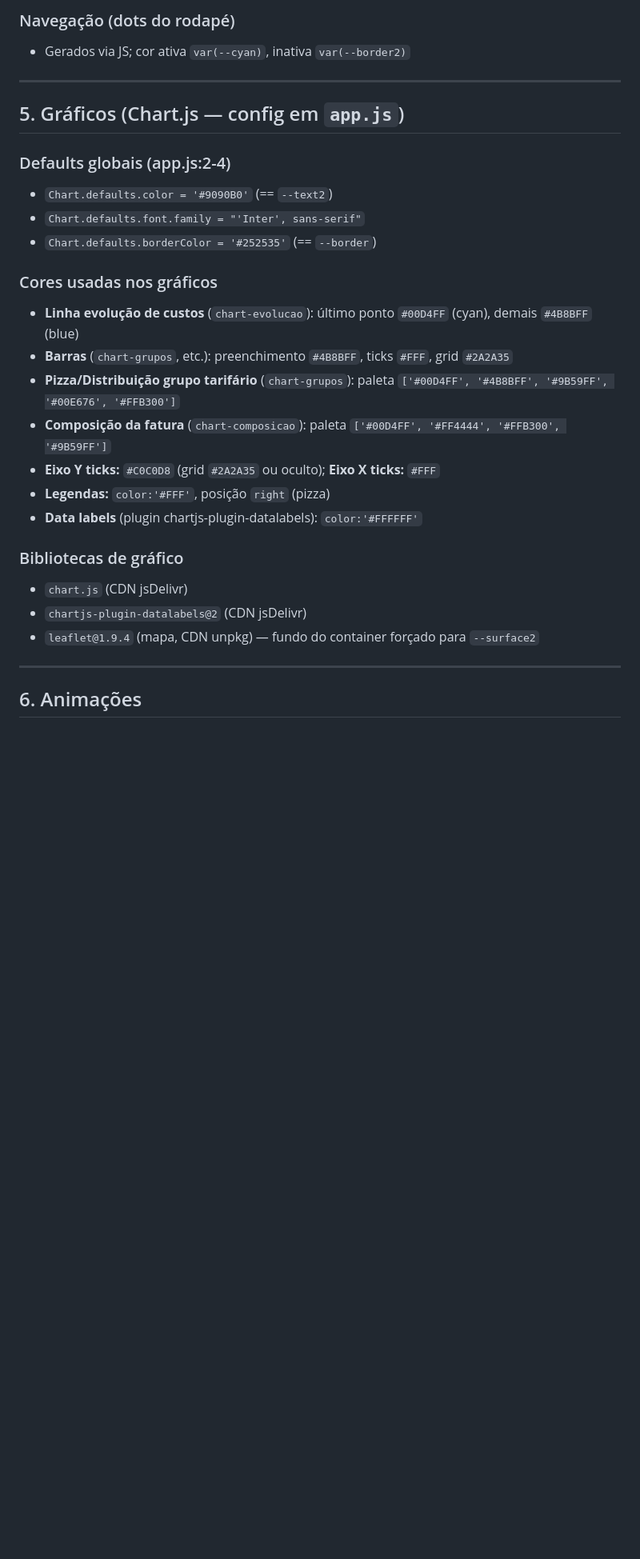
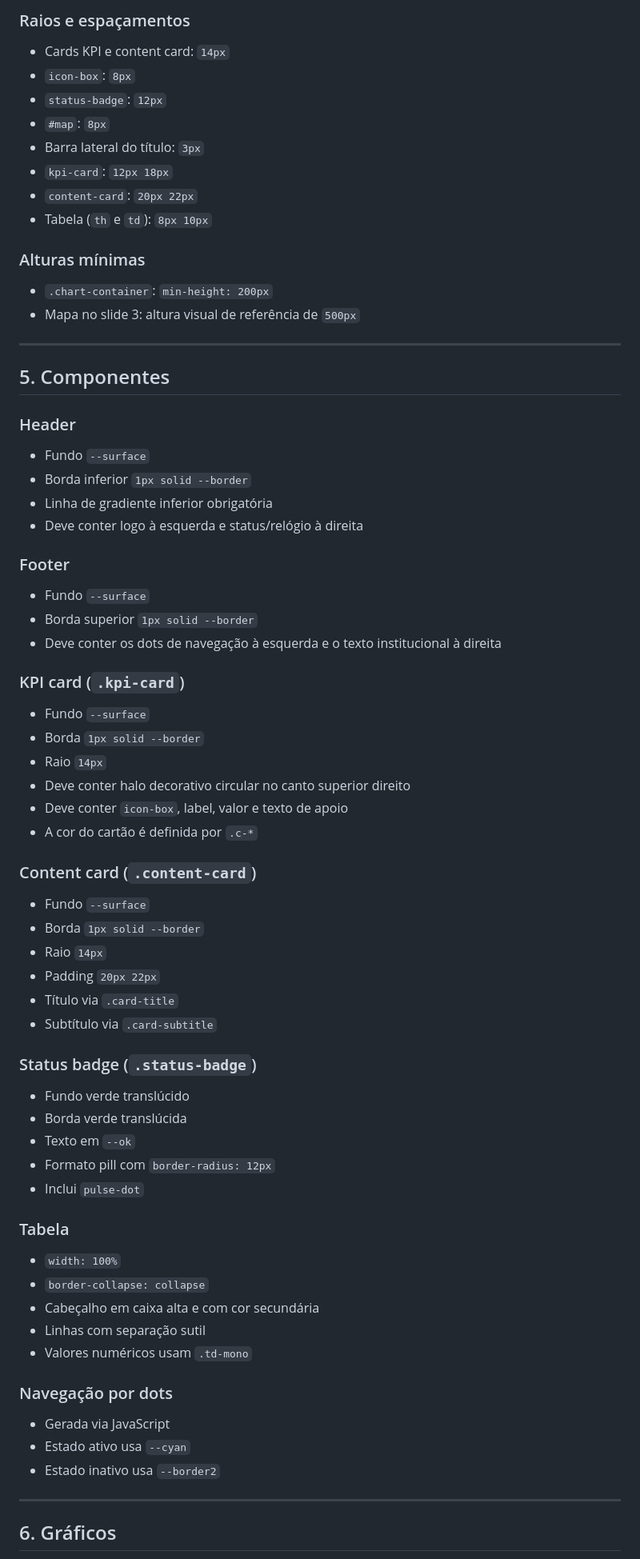
Before and after one commit to victoralexandre97-ufg/faturas-seinfra-ufg, a Markdown page: DESIGN.md, the part around one of its changes. Shown at 80% size. Rendered like a GitHub page; blank space fills up the shorter version.

```diff
--- a/DESIGN.md
+++ b/DESIGN.md
@@ -137,33 +143,69 @@ Definidos em `styles.css:3-24`. Usar sempre as variáveis, não valores hardcode
 
-### Navegação (dots do rodapé)
-- Gerados via JS; cor ativa `var(--cyan)`, inativa `var(--border2)`
+### Raios e espaçamentos
+- Cards KPI e content card: `14px`
+- `icon-box`: `8px`
+- `status-badge`: `12px`
+- `#map`: `8px`
+- Barra lateral do título: `3px`
+- `kpi-card`: `12px 18px`
+- `content-card`: `20px 22px`
+- Tabela (`th` e `td`): `8px 10px`
+
+### Alturas mínimas
+- `.chart-container`: `min-height: 200px`
+- Mapa no slide 3: altura visual de referência de `500px`
 
 ---
 
-## 5. Gráficos (Chart.js — config em `app.js`)
+## 5. Componentes
 
-### Defaults globais (app.js:2-4)
-- `Chart.defaults.color = '#9090B0'` (== `--text2`)
-- `Chart.defaults.font.family = "'Inter', sans-serif"`
-- `Chart.defaults.borderColor = '#252535'` (== `--border`)
+### Header
+- Fundo `--surface`
+- Borda inferior `1px solid --border`
+- Linha de gradiente inferior obrigatória
+- Deve conter logo à esquerda e status/relógio à direita
 
-### Cores usadas nos gráficos
-- **Linha evolução de custos** (`chart-evolucao`): último ponto `#00D4FF` (cyan), demais `#4B8BFF` (blue)
-- **Barras** (`chart-grupos`, etc.): preenchimento `#4B8BFF`, ticks `#FFF`, grid `#2A2A35`
-- **Pizza/Distribuição grupo tarifário** (`chart-grupos`): paleta
-  `['#00D4FF', '#4B8BFF', '#9B59FF', '#00E676', '#FFB300']`
-- **Composição da fatura** (`chart-composicao`): paleta
-  `['#00D4FF', '#FF4444', '#FFB300', '#9B59FF']`
-- **Eixo Y ticks:** `#C0C0D8` (grid `#2A2A35` ou oculto); **Eixo X ticks:** `#FFF`
-- **Legendas:** `color:'#FFF'`, posição `right` (pizza)
-- **Data labels** (plugin chartjs-plugin-datalabels): `color:'#FFFFFF'`
+### Footer
+- Fundo `--surface`
+- Borda superior `1px solid --border`
+- Deve conter os dots de navegação à esquerda e o texto institucional à direita
 
-### Bibliotecas de gráfico
-- `chart.js` (CDN jsDelivr)
-- `chartjs-plugin-datalabels@2` (CDN jsDelivr)
-- `leaflet@1.9.4` (mapa, CDN unpkg) — fundo do container forçado para `--surface2`
+### KPI card (`.kpi-card`)
+- Fundo `--surface`
+- Borda `1px solid --border`
+- Raio `14px`
+- Deve conter halo decorativo circular no canto superior direito
+- Deve conter `icon-box`, label, valor e texto de apoio
+- A cor do cartão é definida por `.c-*`
+
+### Content card (`.content-card`)
+- Fundo `--surface`
+- Borda `1px solid --border`
+- Raio `14px`
+- Padding `20px 22px`
+- Título via `.card-title`
+- Subtítulo via `.card-subtitle`
+
+### Status badge (`.status-badge`)
+- Fundo verde translúcido
+- Borda verde translúcida
+- Texto em `--ok`
+- Formato pill com `border-radius: 12px`
+- Inclui `pulse-dot`
+
+### Tabela
+- `width: 100%`
+- `border-collapse: collapse`
+- Cabeçalho em caixa alta e com cor secundária
+- Linhas com separação sutil
+- Valores numéricos usam `.td-mono`
+
+### Navegação por dots
+- Gerada via JavaScript
+- Estado ativo usa `--cyan`
+- Estado inativo usa `--border2`
 
 ---
 
-## 6. Animações
+## 6. Gráficos
 
```
Also changed, not shown: other parts of DESIGN.md (+251 -124 lines).
